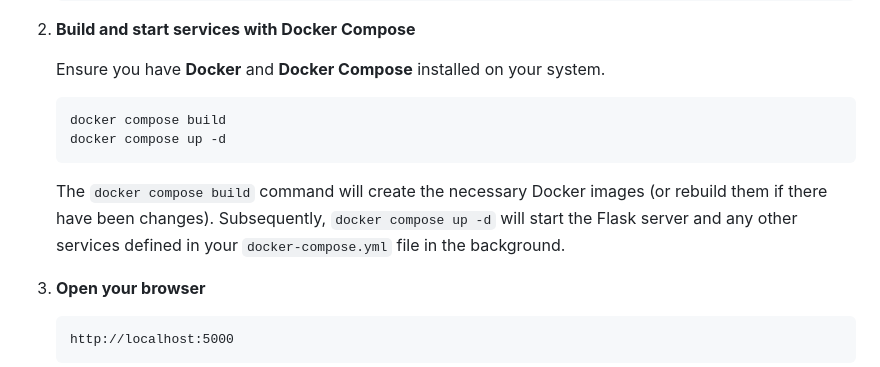
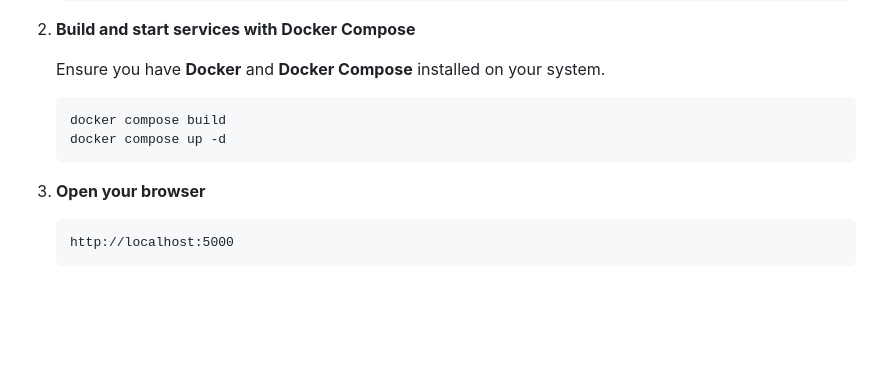
Before and after one commit to Gabbo01/ZeekWG, a Markdown page: README.md, the part around the change. GitHub-like rendering; blank space fills up the shorter version.

````diff
--- a/README.md
+++ b/README.md
@@ -76,8 +76,6 @@ To enable the AI analysis feature:
     docker compose up -d
     ```
 
-    The `docker compose build` command will create the necessary Docker images (or rebuild them if there have been changes). Subsequently, `docker compose up -d` will start the Flask server and any other services defined in your `docker-compose.yml` file in the background.
-
 3.  **Open your browser**
 
     ```
````
